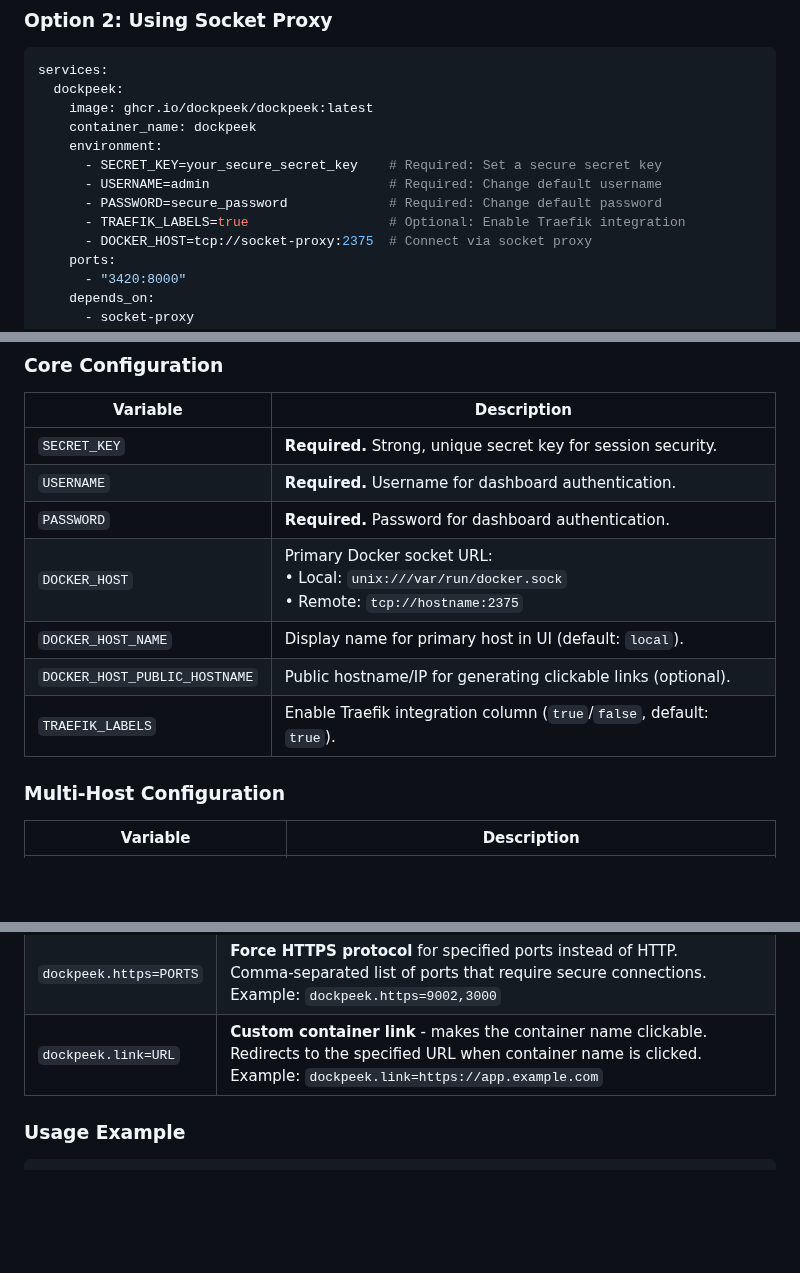
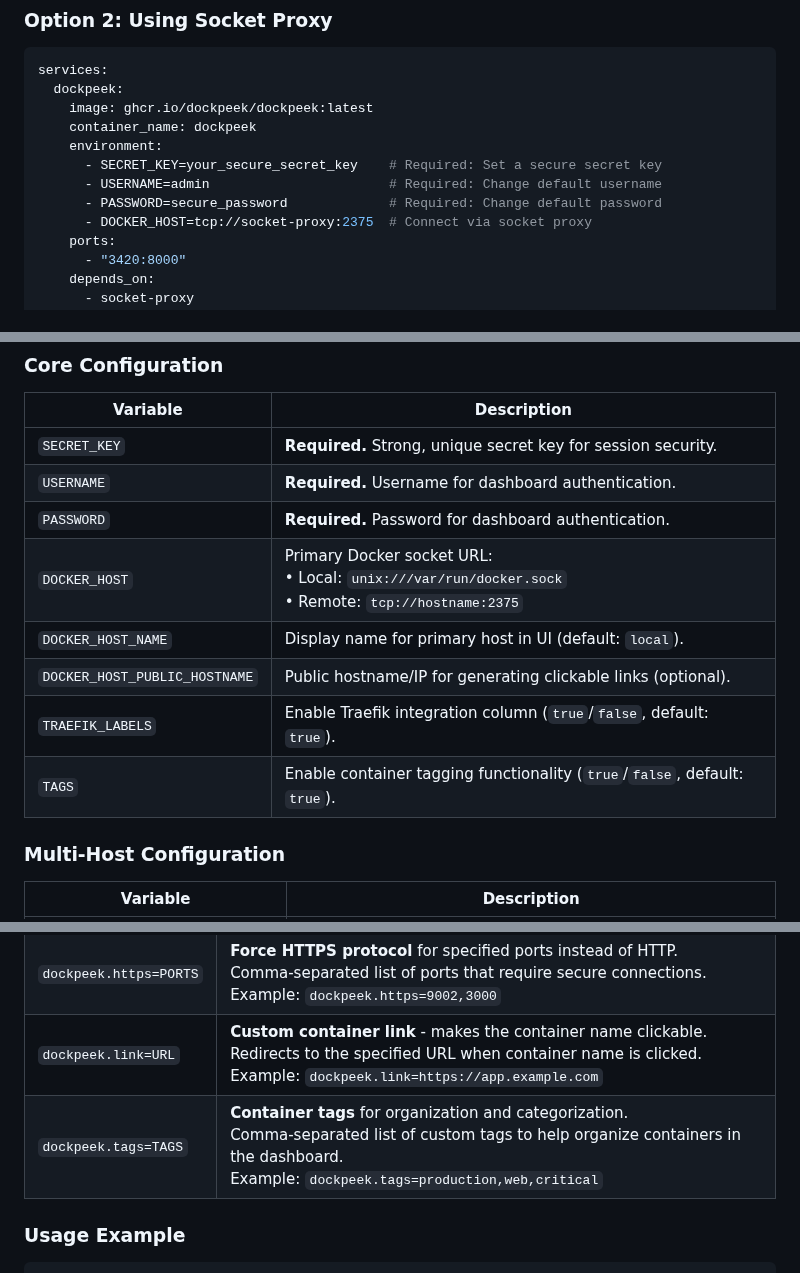
Before and after one commit to n2k/dockpeek, a Markdown page: README.md, 3 parts joined by grey strips. Rendered like a GitHub page; blank space fills up the shorter version.

```diff
--- a/README.md
+++ b/README.md
@@ -82,7 +82,6 @@ services:
       - SECRET_KEY=your_secure_secret_key    # Required: Set a secure secret key
       - USERNAME=admin                       # Required: Change default username
       - PASSWORD=secure_password             # Required: Change default password
-      - TRAEFIK_LABELS=true                  # Optional: Enable Traefik integration
       - DOCKER_HOST=tcp://socket-proxy:2375  # Connect via socket proxy
     ports:
       - "3420:8000"
@@ -161,12 +160,13 @@ Configure additional hosts using environment variables:
 | Variable                      | Description                                                                 |
 |-------------------------------|-----------------------------------------------------------------------------|
 | `SECRET_KEY`                  | **Required.** Strong, unique secret key for session security.              |
-| `USERNAME`                    | **Required.** Username for dashboard authentication.                  |
+| `USERNAME`                    | **Required.** Username for dashboard authentication.                       |
 | `PASSWORD`                    | **Required.** Password for dashboard authentication.                       |
 | `DOCKER_HOST`                 | Primary Docker socket URL:<br>• Local: `unix:///var/run/docker.sock`<br>• Remote: `tcp://hostname:2375` |
 | `DOCKER_HOST_NAME`            | Display name for primary host in UI (default: `local`).                    |
 | `DOCKER_HOST_PUBLIC_HOSTNAME` | Public hostname/IP for generating clickable links (optional).              |
 | `TRAEFIK_LABELS`              | Enable Traefik integration column (`true`/`false`, default: `true`).       |
+| `TAGS`                        | Enable container tagging functionality (`true`/`false`, default: `true`). |
 
 ### Multi-Host Configuration
 | Variable                        | Description                                                               |
@@ -194,6 +194,7 @@ Dockpeek supports custom labels to control behavior for individual containers. A
 | `dockpeek.ports=PORTS`        | **Additional ports** to display beyond those automatically detected.<br/>Comma-separated list of ports. Essential for `--net=host` containers or services behind reverse proxies.<br/>Example: `dockpeek.ports=8080,9090` |
 | `dockpeek.https=PORTS`        | **Force HTTPS protocol** for specified ports instead of HTTP.<br/>Comma-separated list of ports that require secure connections.<br/>Example: `dockpeek.https=9002,3000` |
 | `dockpeek.link=URL`           | **Custom container link** - makes the container name clickable.<br/>Redirects to the specified URL when container name is clicked.<br/>Example: `dockpeek.link=https://app.example.com` |
+| `dockpeek.tags=TAGS`          | **Container tags** for organization and categorization.<br/>Comma-separated list of custom tags to help organize containers in the dashboard.<br/>Example: `dockpeek.tags=production,web,critical` |
 
 ### Usage Example
 
```
Also changed, not shown: other parts of README.md (+17 -7 lines).
